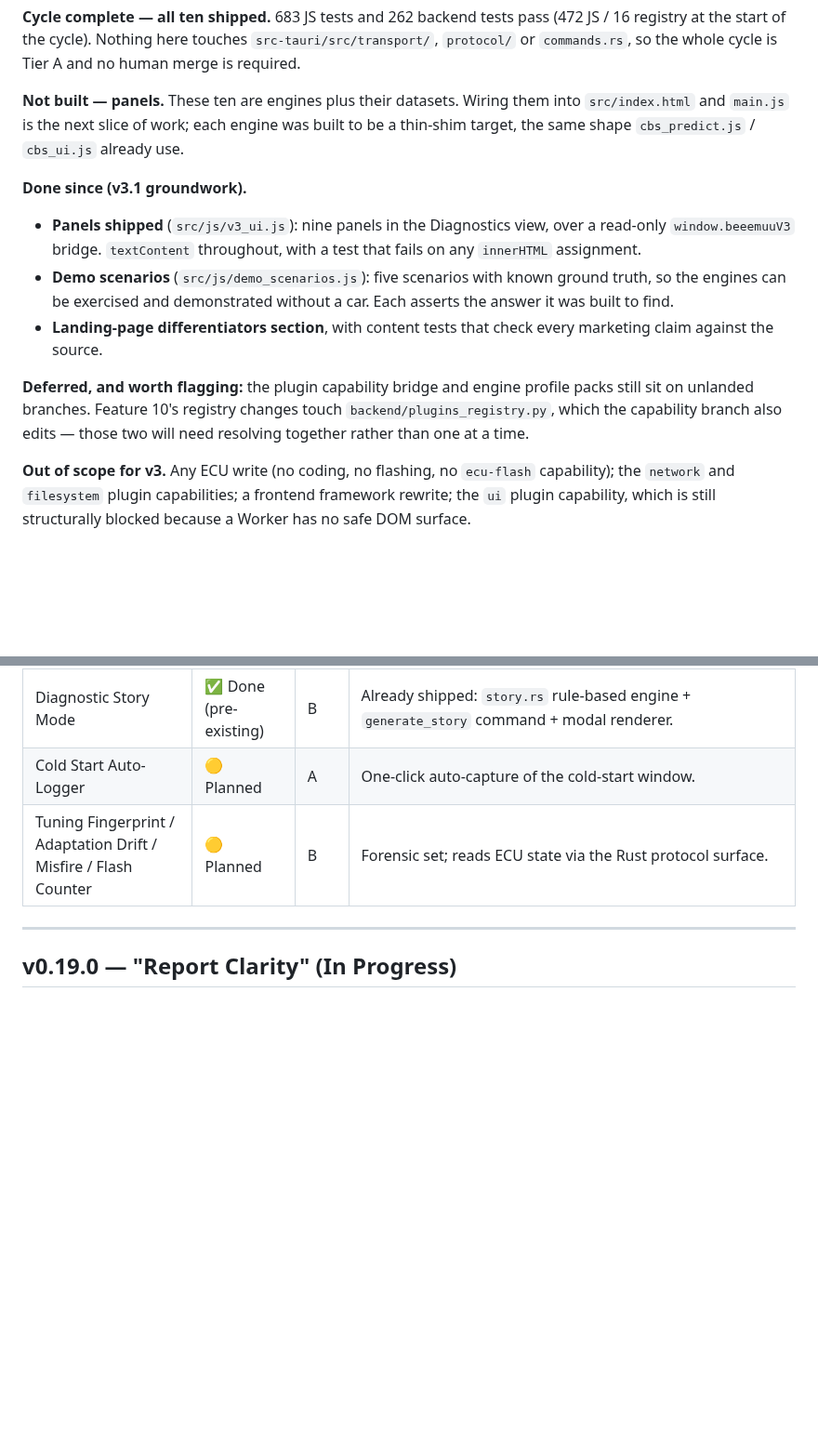
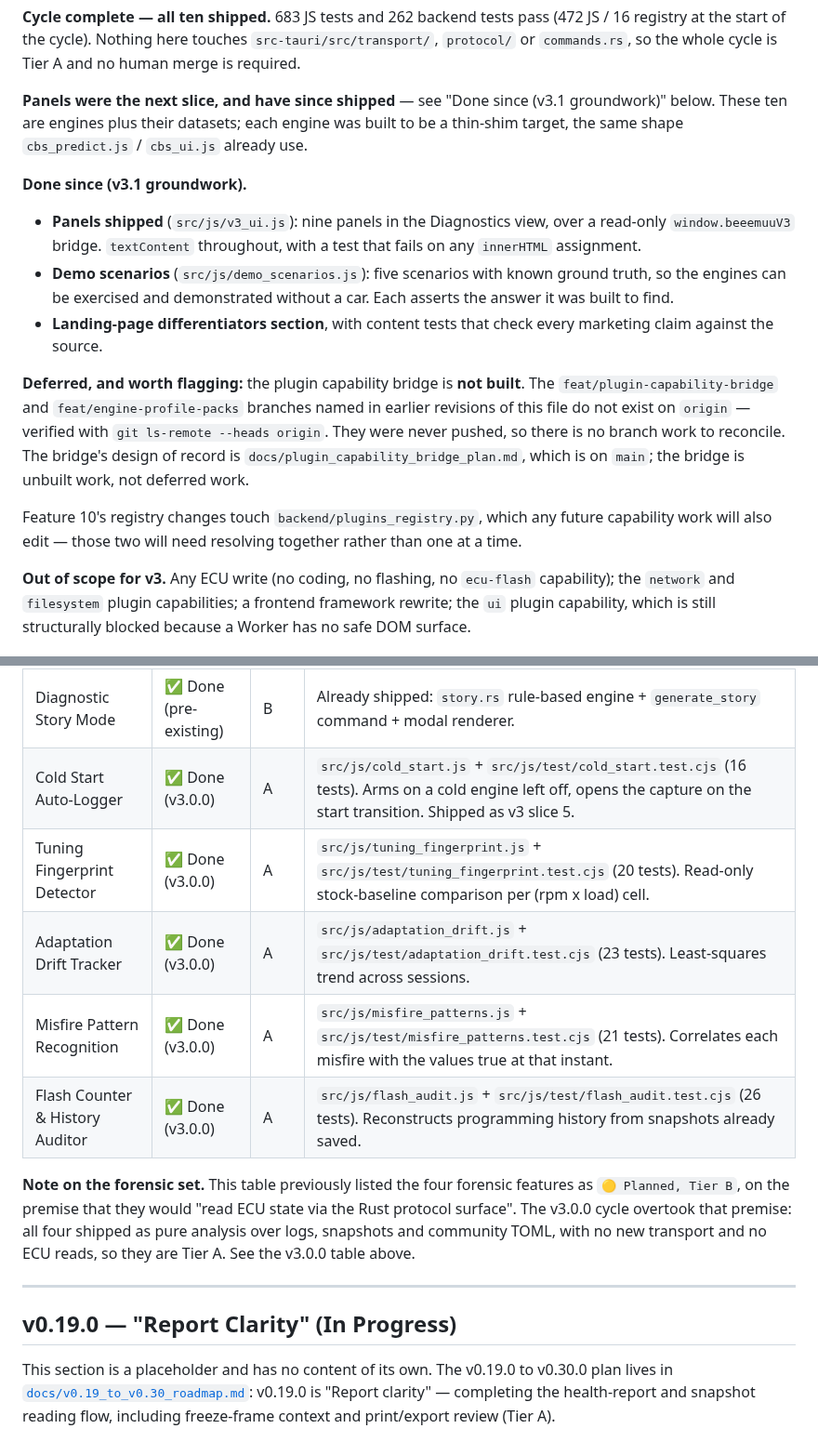
Before and after one commit to ohgeeceee/beemuu, a Markdown page: ROADMAP.md, 2 parts joined by grey strips. Shown at 93% size. GitHub-like rendering; blank space fills up the shorter version.

Commit message:
docs: correct stale branch and tier claims in ROADMAP and v3_plan
Four claims in ROADMAP.md and docs/v3_plan.md no longer match the tree.

1. Both files said the plugin capability bridge and engine profile packs
   "sit on branches, not on main", naming feat/plugin-capability-bridge and
   feat/engine-profile-packs. Neither branch exists on origin (git
   ls-remote --heads origin). They were never pushed, so there is no branch
   work to reconcile. The bridge is unbuilt work, not deferred work; its
   design of record is docs/plugin_capability_bridge_plan.md, which is on
   main.

2. ROADMAP's Phase 2 table listed Cold Start Auto-Logger as "Planned" and
   lumped Tuning Fingerprint / Adaptation Drift / Misfire / Flash Counter
   into one "Planned, Tier B" row on the premise that they would read ECU
   state via the Rust protocol surface. All five shipped in the v3.0.0 cycle
   as pure JS over logs, snapshots and community TOML — no new transport, no
   ECU reads, so Tier A. Marked done with their module and test paths
   (16/20/23/21/26 tests).

3. The same file said "Not built — panels", then three lines later said
   "Panels shipped (src/js/v3_ui.js)". v3_ui.js is 28 KB and on main.

4. ROADMAP ended with a bare `## v0.19.0 — "Report Clarity" (In Progress)`
   heading and no body. It has been empty since before the v3 cycle; pointed
   it at docs/v0.19_to_v0.30_roadmap.md, which is where that plan actually
   lives.

Docs only. No source, test or workflow changes.

Verified: 772 JS pass (1 skipped, 0 fail), 262 backend pass, TOML lint 52
files 0 problems.

```diff
--- a/ROADMAP.md
+++ b/ROADMAP.md
@@ -1035,8 +1035,8 @@ TOML. No new transport, no ECU writes, no human merge required.
 `src-tauri/src/transport/`, `protocol/` or `commands.rs`, so the whole cycle is
 Tier A and no human merge is required.
 
-**Not built — panels.** These ten are engines plus their datasets. Wiring them
-into `src/index.html` and `main.js` is the next slice of work; each engine was
+**Panels were the next slice, and have since shipped** — see "Done since (v3.1
+groundwork)" below. These ten are engines plus their datasets; each engine was
 built to be a thin-shim target, the same shape `cbs_predict.js` / `cbs_ui.js`
 already use.
 
@@ -1051,10 +1051,17 @@ already use.
 - **Landing-page differentiators section**, with content tests that check every
   marketing claim against the source.
 
-**Deferred, and worth flagging:** the plugin capability bridge and engine
-profile packs still sit on unlanded branches. Feature 10's registry changes
-touch `backend/plugins_registry.py`, which the capability branch also edits —
-those two will need resolving together rather than one at a time.
+**Deferred, and worth flagging:** the plugin capability bridge is **not built**.
+The `feat/plugin-capability-bridge` and `feat/engine-profile-packs` branches
+named in earlier revisions of this file do not exist on `origin` — verified with
+`git ls-remote --heads origin`. They were never pushed, so there is no branch
+work to reconcile. The bridge's design of record is
+`docs/plugin_capability_bridge_plan.md`, which is on `main`; the bridge is
+unbuilt work, not deferred work.
+
+Feature 10's registry changes touch `backend/plugins_registry.py`, which any
+future capability work will also edit — those two will need resolving together
+rather than one at a time.
 
 **Out of scope for v3.** Any ECU write (no coding, no flashing, no `ecu-flash`
 capability); the `network` and `filesystem` plugin capabilities; a frontend
@@ -1094,9 +1101,24 @@ Tier A (pure data + UI). See `VISION.md` §3 Phase 2.
 | Predictive CBS Timeline | ✅ Done | A | `cbs_predict.js` prediction engine (wear models, measured-wear extrapolation, driving-profile scaling) + `cbs_ui.js` panel in Vehicle Info with snapshot persistence. 11 engine tests + Playwright browser check. |
 | Wiring Detective | ✅ Done | A | `wiring_detect.js` circuit lookup (fuse → ECU pin → component → ground) + expandable card under each fault row. Community data in `community/wiring/*.toml`. 9 tests + Playwright browser check. |
 | Diagnostic Story Mode | ✅ Done (pre-existing) | B | Already shipped: `story.rs` rule-based engine + `generate_story` command + modal renderer. |
-| Cold Start Auto-Logger | 🟡 Planned | A | One-click auto-capture of the cold-start window. |
-| Tuning Fingerprint / Adaptation Drift / Misfire / Flash Counter | 🟡 Planned | B | Forensic set; reads ECU state via the Rust protocol surface. |
+| Cold Start Auto-Logger | ✅ Done (v3.0.0) | A | `src/js/cold_start.js` + `src/js/test/cold_start.test.cjs` (16 tests). Arms on a cold engine left off, opens the capture on the start transition. Shipped as v3 slice 5. |
+| Tuning Fingerprint Detector | ✅ Done (v3.0.0) | A | `src/js/tuning_fingerprint.js` + `src/js/test/tuning_fingerprint.test.cjs` (20 tests). Read-only stock-baseline comparison per (rpm x load) cell. |
+| Adaptation Drift Tracker | ✅ Done (v3.0.0) | A | `src/js/adaptation_drift.js` + `src/js/test/adaptation_drift.test.cjs` (23 tests). Least-squares trend across sessions. |
+| Misfire Pattern Recognition | ✅ Done (v3.0.0) | A | `src/js/misfire_patterns.js` + `src/js/test/misfire_patterns.test.cjs` (21 tests). Correlates each misfire with the values true at that instant. |
+| Flash Counter & History Auditor | ✅ Done (v3.0.0) | A | `src/js/flash_audit.js` + `src/js/test/flash_audit.test.cjs` (26 tests). Reconstructs programming history from snapshots already saved. |
+
+**Note on the forensic set.** This table previously listed the four forensic
+features as `🟡 Planned, Tier B`, on the premise that they would "read ECU state
+via the Rust protocol surface". The v3.0.0 cycle overtook that premise: all four
+shipped as pure analysis over logs, snapshots and community TOML, with no new
+transport and no ECU reads, so they are Tier A. See the v3.0.0 table above.
 
 ---
 
 ## v0.19.0 — "Report Clarity" (In Progress)
+
+This section is a placeholder and has no content of its own. The v0.19.0 to
+v0.30.0 plan lives in
+[`docs/v0.19_to_v0.30_roadmap.md`](docs/v0.19_to_v0.30_roadmap.md): v0.19.0 is
+"Report clarity" — completing the health-report and snapshot reading flow,
+including freeze-frame context and print/export review (Tier A).
```
Also changed, not shown: docs/v3_plan.md (+6 -4 lines).
